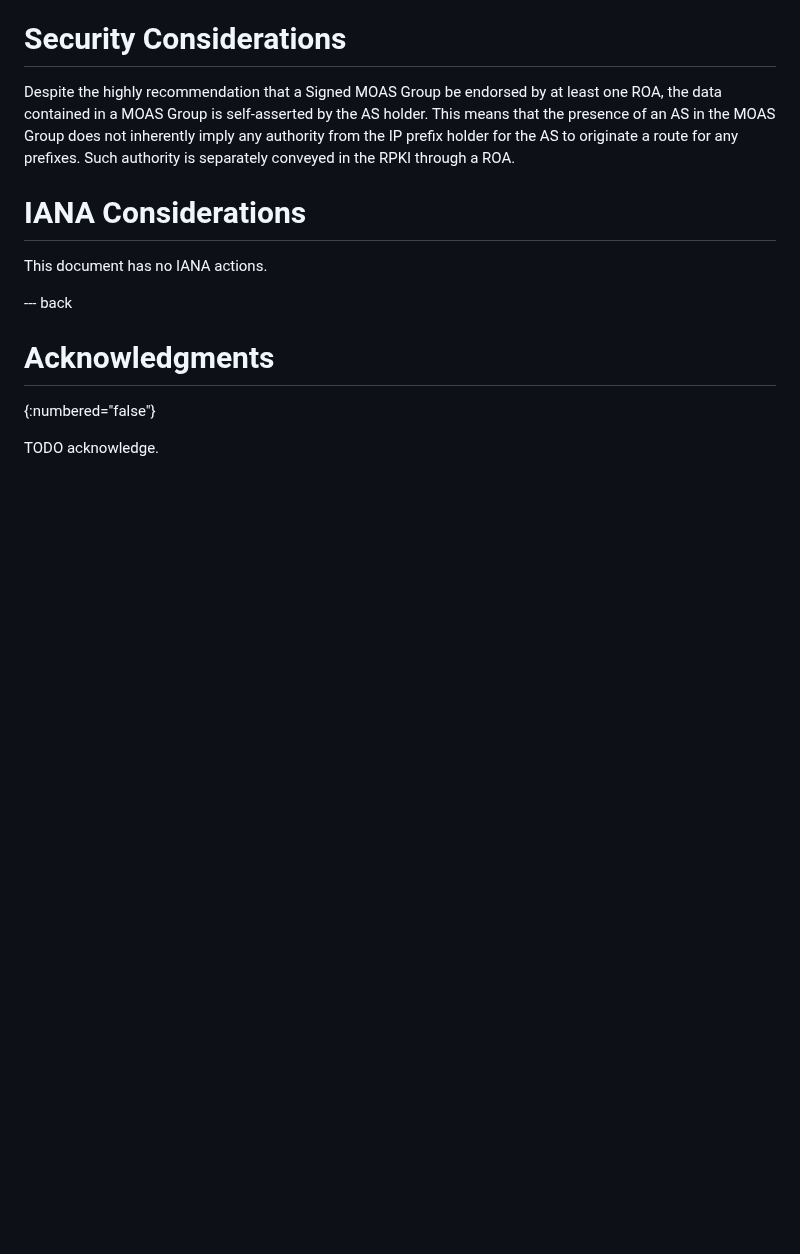
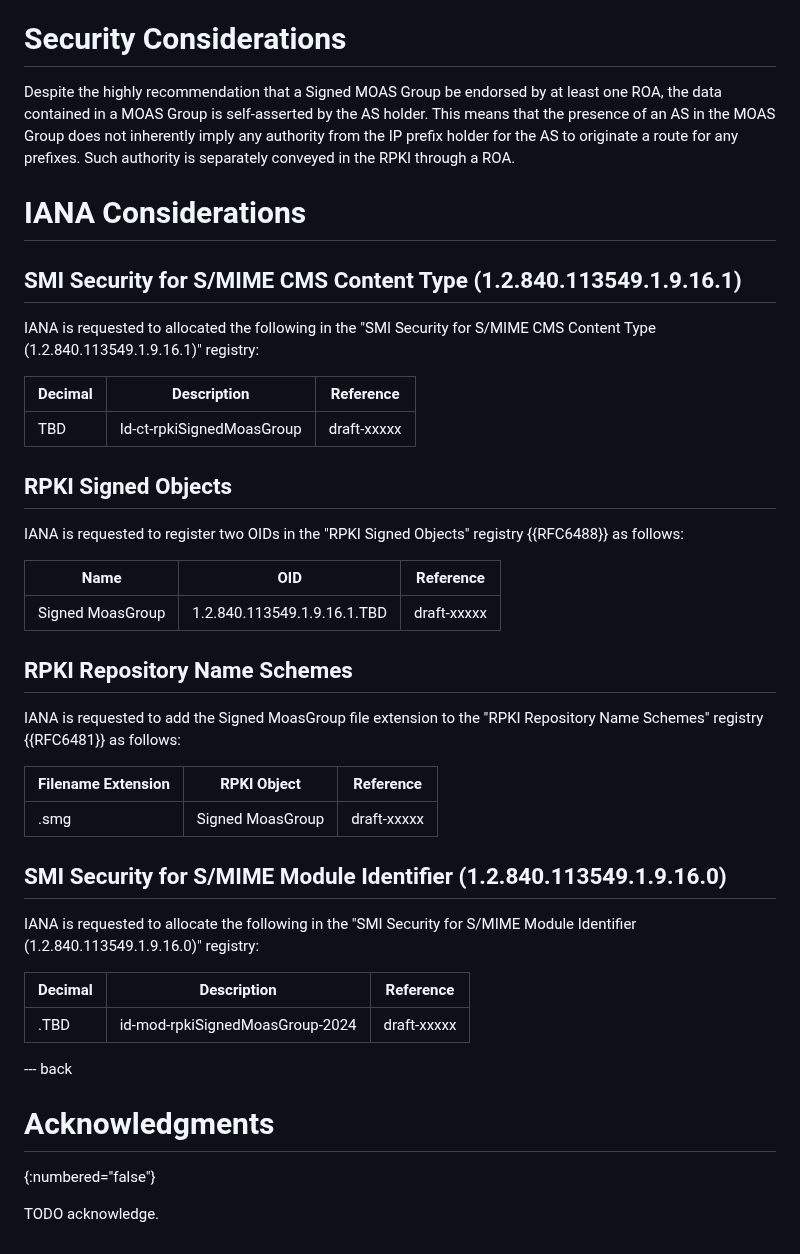
Before and after one commit to liqi16/draft-li-sidrops-rpki-moasgroup, a Markdown page: draft-li-sidrops-rpki-moasgroup.md, the part around the change. Rendered like a GitHub page; blank space fills up the shorter version.

```diff
--- a/draft-li-sidrops-rpki-moasgroup.md
+++ b/draft-li-sidrops-rpki-moasgroup.md
@@ -178,7 +178,36 @@ Despite the highly recommendation that a Signed MOAS Group be endorsed by at lea
 
 # IANA Considerations
 
-This document has no IANA actions.
+## SMI Security for S/MIME CMS Content Type (1.2.840.113549.1.9.16.1)
+
+IANA is requested to allocated the following in the "SMI Security for S/MIME CMS Content Type (1.2.840.113549.1.9.16.1)" registry:
+
+| Decimal | Description               | Reference   |
+| ------- | ------------------------- | ----------- |
+| TBD     | Id-ct-rpkiSignedMoasGroup | draft-xxxxx |
+
+## RPKI Signed Objects
+
+IANA is requested to register two OIDs in the "RPKI Signed Objects" registry {{RFC6488}} as follows:
+
+| Name | OID               | Reference   |
+| ------- | ------------------------- | ----------- |
+| Signed MoasGroup     | 1.2.840.113549.1.9.16.1.TBD | draft-xxxxx |
+
+## RPKI Repository Name Schemes
+
+IANA is requested to add the Signed MoasGroup file extension to the "RPKI Repository Name Schemes" registry {{RFC6481}} as follows:
+
+| Filename Extension | RPKI Object               | Reference   |
+| ------- | ------------------------- | ----------- |
+| .smg     | Signed MoasGroup | draft-xxxxx |
+
+## SMI Security for S/MIME Module Identifier (1.2.840.113549.1.9.16.0)
+IANA is requested to allocate the following in the "SMI Security for S/MIME Module Identifier (1.2.840.113549.1.9.16.0)" registry:
+
+| Decimal | Description | Reference   |
+| ------- | ------------------------- | ----------- |
+| .TBD     | id-mod-rpkiSignedMoasGroup-2024 | draft-xxxxx |
 
 
 --- back
```
